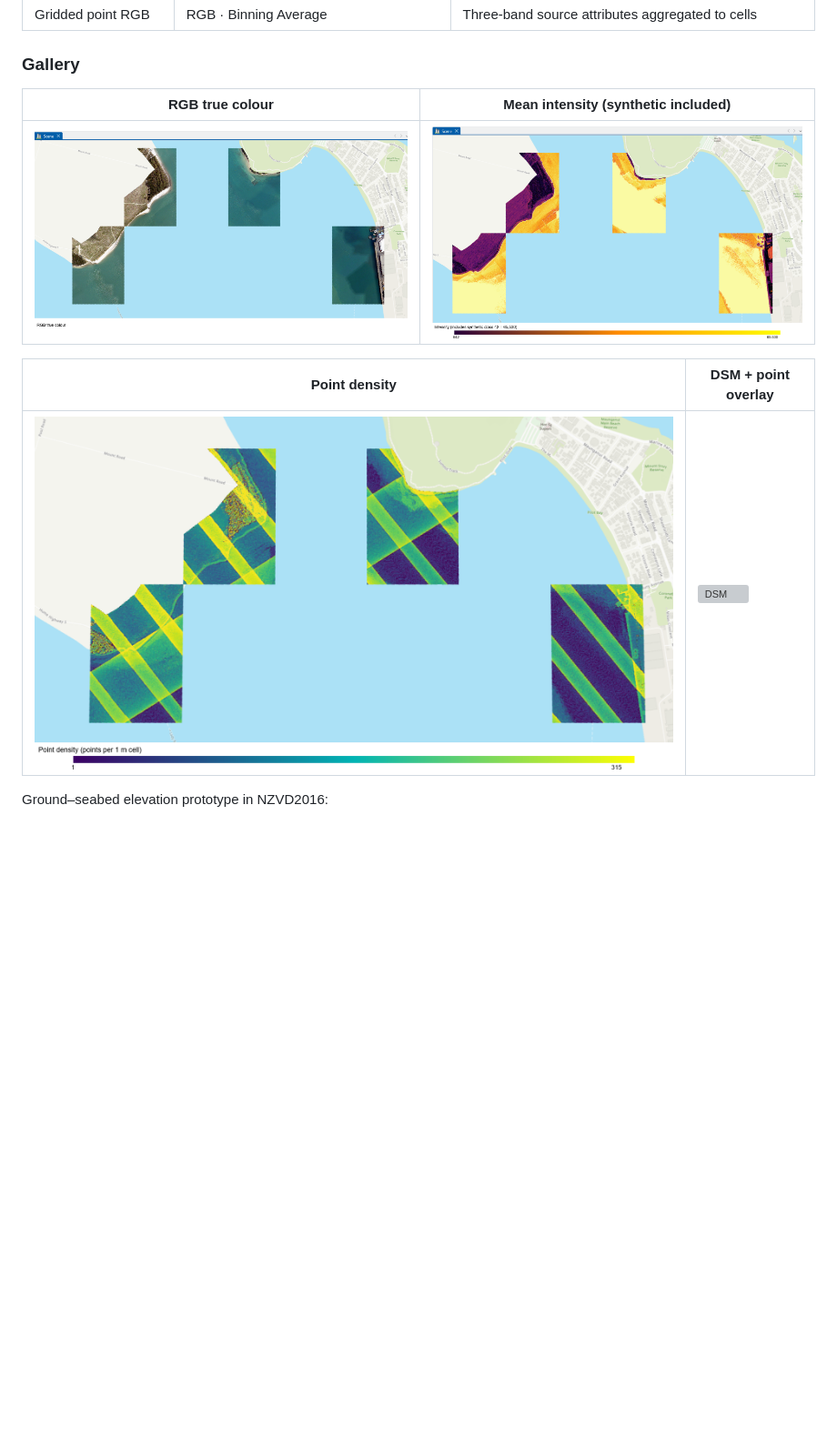
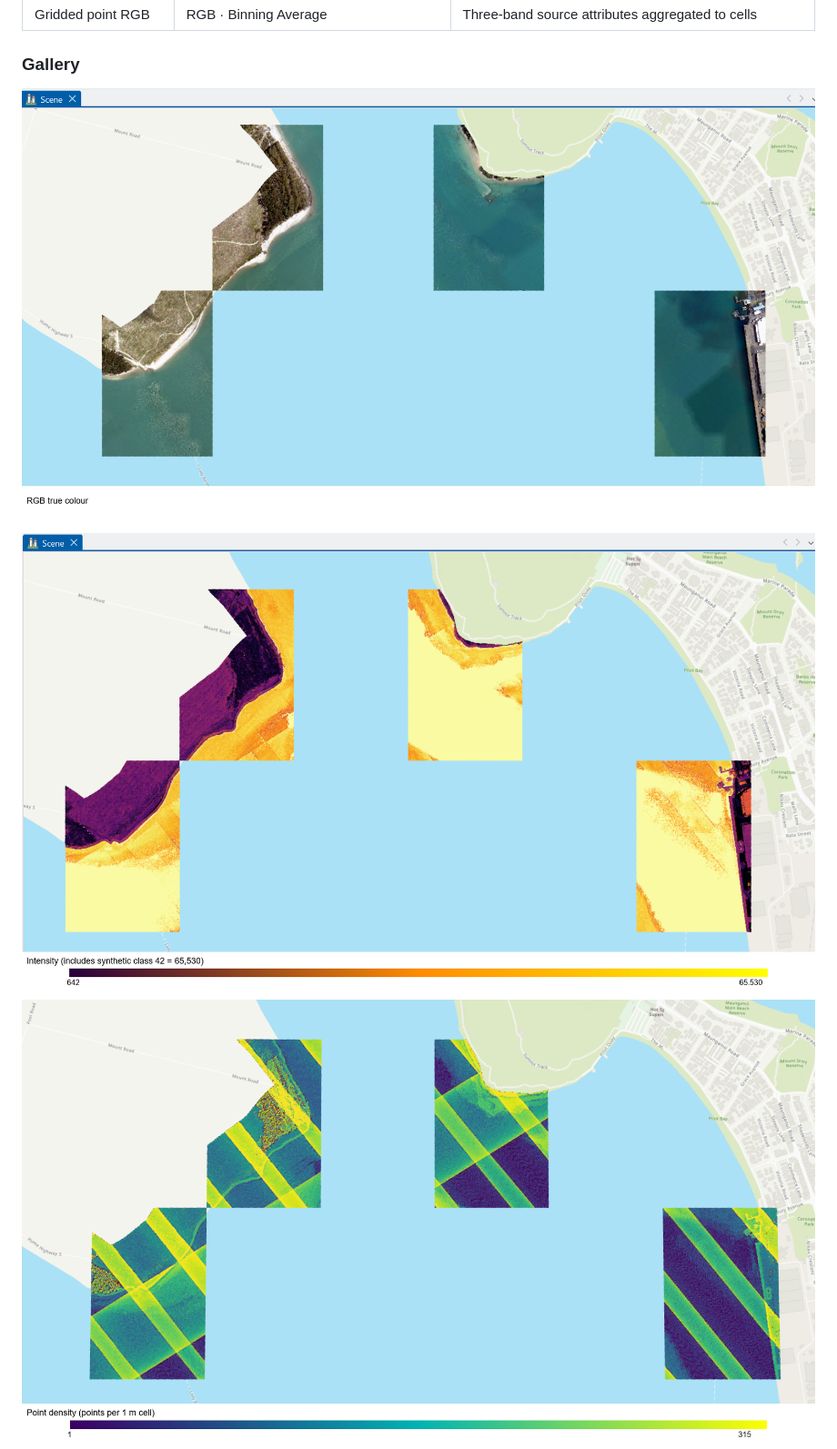
Before and after one commit to nicole140002-wang/Tauranga-Coastal-LiDAR-QC-and-ArcGIS-Products, a Markdown page: README.md, the part around one of its changes. Shown at 91% size. Rendered like a GitHub page; blank space fills up the shorter version; grey boxes are pictures that could not be loaded.

Commit message:
Gallery images full width, stacked

```diff
--- a/README.md
+++ b/README.md
@@ -124,13 +124,9 @@ Five ArcGIS rasters, 1 m cells, 2,880 × 1,440, bounds E 1,877,920–1,880,800 /
 
 ### Gallery
 
-| RGB true colour | Mean intensity (synthetic included) |
-|---|---|
-| ![RGB](images/12_rgb_gallery.png) | ![Intensity](images/13_intensity_gallery.png) |
+![RGB true colour](images/12_rgb_gallery.png)
 
-| Point density | DSM + point overlay |
-|---|---|
-| ![Density](images/14_density_gallery.png) | ![DSM](images/06_dsm_gallery.png) |
+![Mean intensity (synthetic included)](images/13_intensity_gallery.png)
 
-Ground–seabed elevation prototype in NZVD2016:
+![Point density](images/14_density_gallery.png)
 
```
Also changed, not shown: other parts of README.md (+3 -3 lines).
